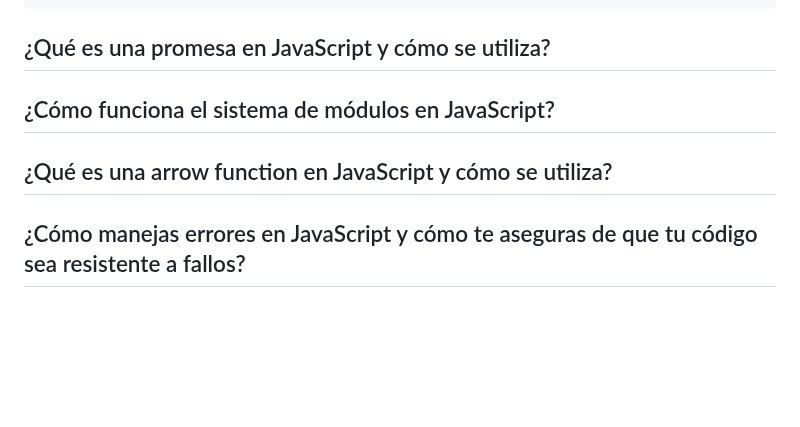
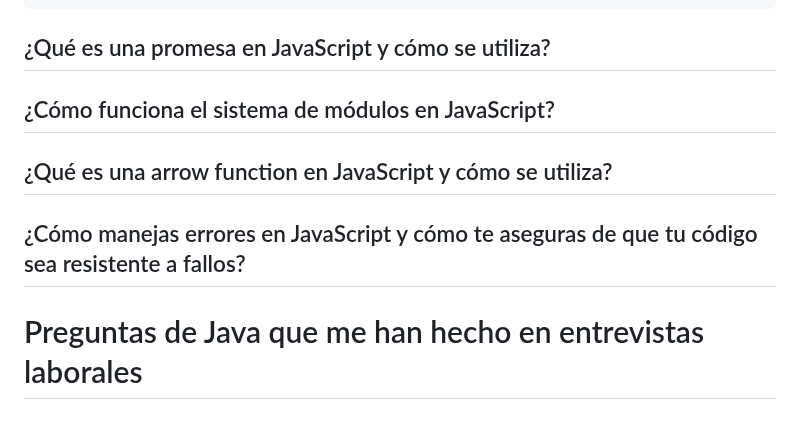
Before and after one commit to holasoymalva/Guia-para-Entrevistas-Laborales-de-Programacion, a Markdown page: preguntas-entrevistas/readme.md, the part around the change. Rendered like a GitHub page; blank space fills up the shorter version.

```diff
--- a/preguntas-entrevistas/readme.md
+++ b/preguntas-entrevistas/readme.md
@@ -154,8 +154,13 @@ console.log(localVariable); // ReferenceError: localVariable is not defined
 
 ## ¿Qué es una promesa en JavaScript y cómo se utiliza?
 
+
+
 ## ¿Cómo funciona el sistema de módulos en JavaScript?
 
 ## ¿Qué es una arrow function en JavaScript y cómo se utiliza?
 
 ## ¿Cómo manejas errores en JavaScript y cómo te aseguras de que tu código sea resistente a fallos?
+
+
+# Preguntas de Java que me han hecho en entrevistas laborales
```
